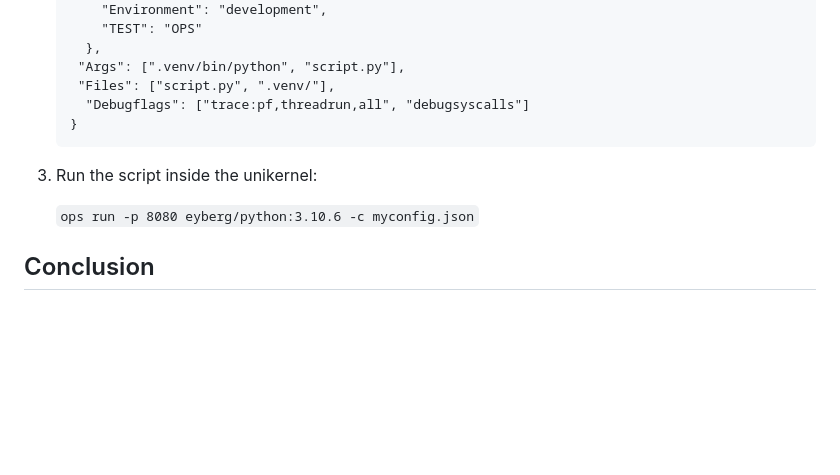
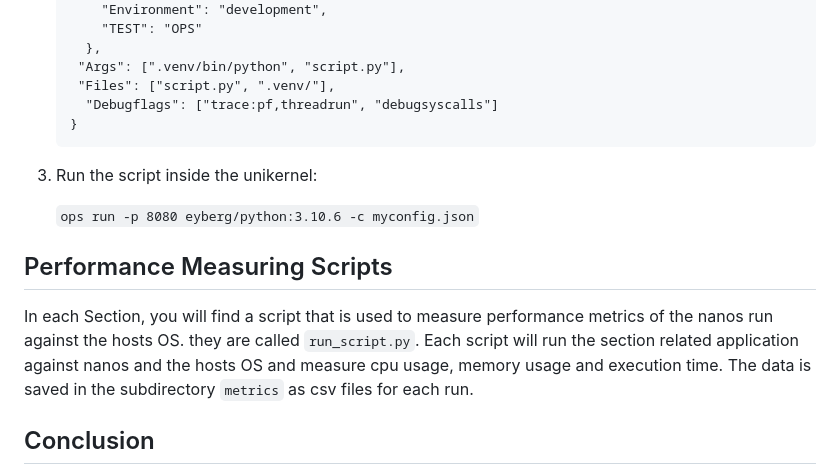
Before and after one commit to philimon-reset/Nanos-Eval, a Markdown page: README.md, the part around the change. Rendered like a GitHub page; blank space fills up the shorter version.

Commit message:
readme addition about scripts.

````diff
--- a/README.md
+++ b/README.md
@@ -124,7 +124,7 @@ compute()
      },
    	"Args": [".venv/bin/python", "script.py"],
    	"Files": ["script.py", ".venv/"],
-     "Debugflags": ["trace:pf,threadrun,all", "debugsyscalls"]
+     "Debugflags": ["trace:pf,threadrun", "debugsyscalls"]
    }
    ```
 
@@ -132,6 +132,11 @@ compute()
 
    `ops run -p 8080 eyberg/python:3.10.6 -c myconfig.json`
 
+## Performance Measuring Scripts
+
+In each Section, you will find a script that is used to measure performance metrics of the nanos run against the hosts OS. they are called `run_script.py`.
+Each script will run the section related application against nanos and the hosts OS and measure cpu usage, memory usage and execution time. The data is saved in the subdirectory `metrics` as csv files for each run.
+
 ## Conclusion
 
 This project aims to provide insights into the benefits and limitations of using Nanos for various types of workloads. By systematically measuring execution time, memory footprint, and usability challenges, we can better understand the trade-offs involved in using unikernels versus traditional OS environments.
````
